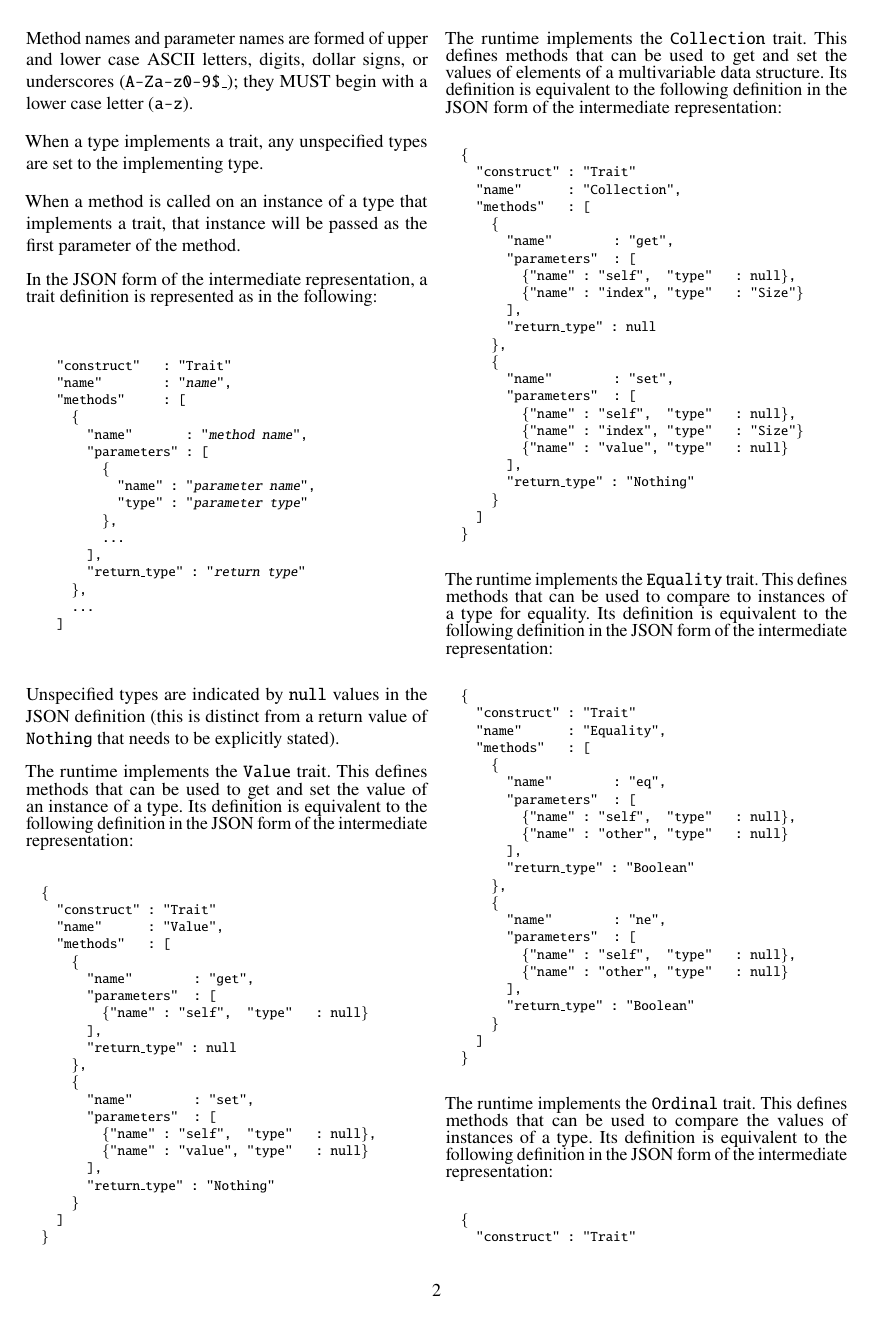
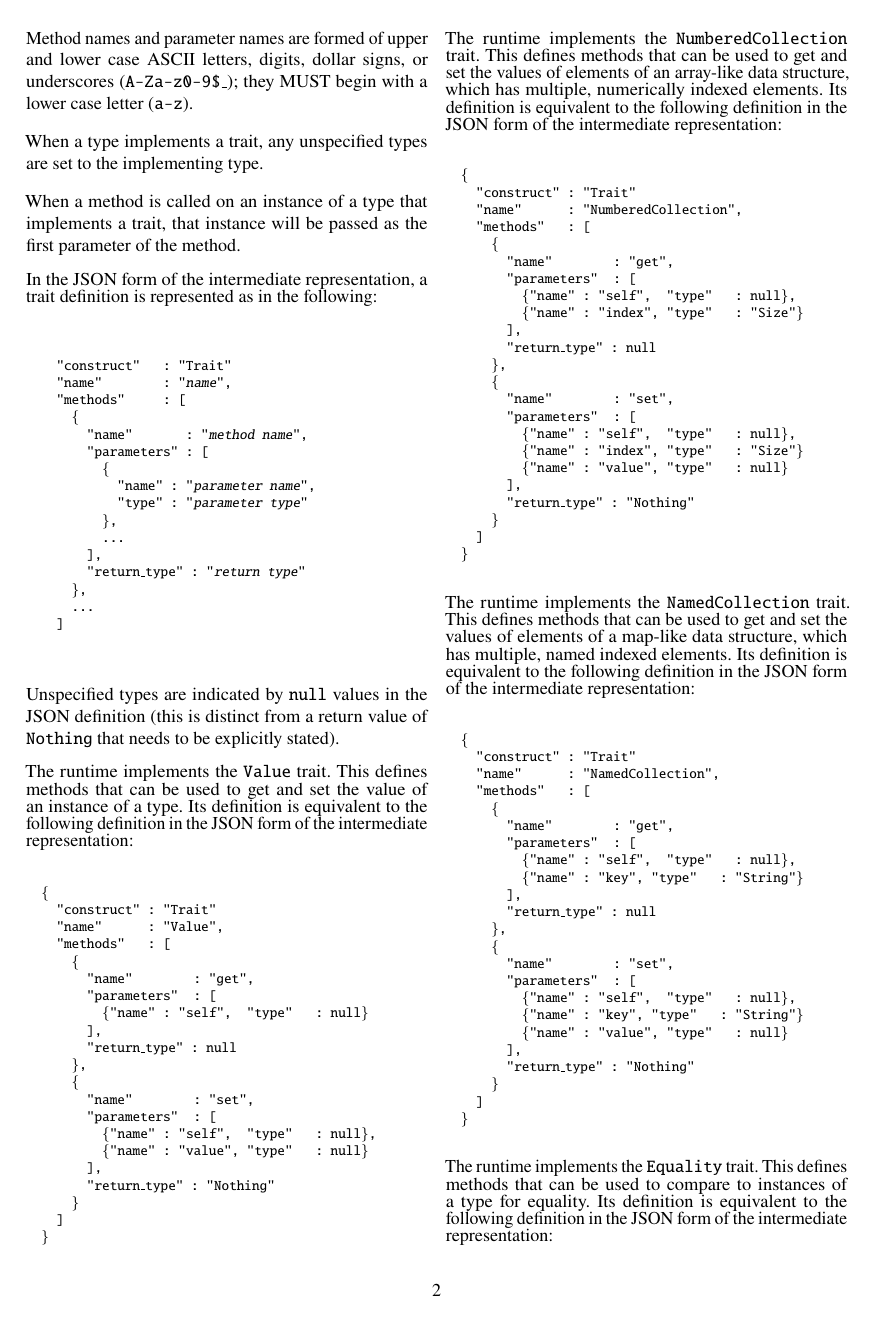
Before and after one commit to DavidSouthgate/improving-protocol-standards, a LaTeX paper (notes/ir.tex): page 2 of 8. Compiled offline with pdfLaTeX.

Commit message:
Separate Collection into NumberedCollection and NamedCollection

```diff
--- a/notes/ir.tex
+++ b/notes/ir.tex
@@ -234,15 +234,15 @@ form of the intermediate representation:
 \end{alltt}
 \normalsize
 
-The runtime implements the \code{Collection} trait. This defines methods
-that can be used to get and set the values of elements of a multivariable
-data structure. Its definition is equivalent to the following definition in the JSON
-form of the intermediate representation:
+The runtime implements the \code{NumberedCollection} trait. This defines methods that can
+be used to get and set the values of elements of an array-like data structure, which has
+multiple, numerically indexed elements. Its definition is equivalent to the following
+definition in the JSON form of the intermediate representation:
 \footnotesize
 \begin{alltt}
   \{
     "construct" : "Trait"
-    "name"      : "Collection",
+    "name"      : "NumberedCollection",
     "methods"   : [
       \{
         "name"        : "get",
@@ -266,6 +266,37 @@ form of the intermediate representation:
 \end{alltt}
 \normalsize
 
+The runtime implements the \code{NamedCollection} trait. This defines methods that can
+be used to get and set the values of elements of a map-like data structure, which has
+multiple, named indexed elements. Its definition is equivalent to the following
+definition in the JSON form of the intermediate representation:
+\footnotesize
+\begin{alltt}
+  \{
+    "construct" : "Trait"
+    "name"      : "NamedCollection",
+    "methods"   : [
+      \{
+        "name"        : "get",
+        "parameters"  : [
+          \{"name" : "self",  "type"   : null\},
+          \{"name" : "key", "type"   : "String"\}
+        ],
+        "return\_type" : null
+      \},
+      \{
+        "name"        : "set",
+        "parameters"  : [
+          \{"name" : "self",  "type"   : null\},
+          \{"name" : "key", "type"   : "String"\}
+          \{"name" : "value", "type"   : null\}
+        ],
+        "return\_type" : "Nothing"
+      \}
+    ]
+  \}
+\end{alltt}
+\normalsize
 
 The runtime implements the \code{Equality} trait. This defines methods that
 can be used to compare to instances of a type for equality.
```
Also changed, not shown: notes/ir.tex (6 more changed lines).
